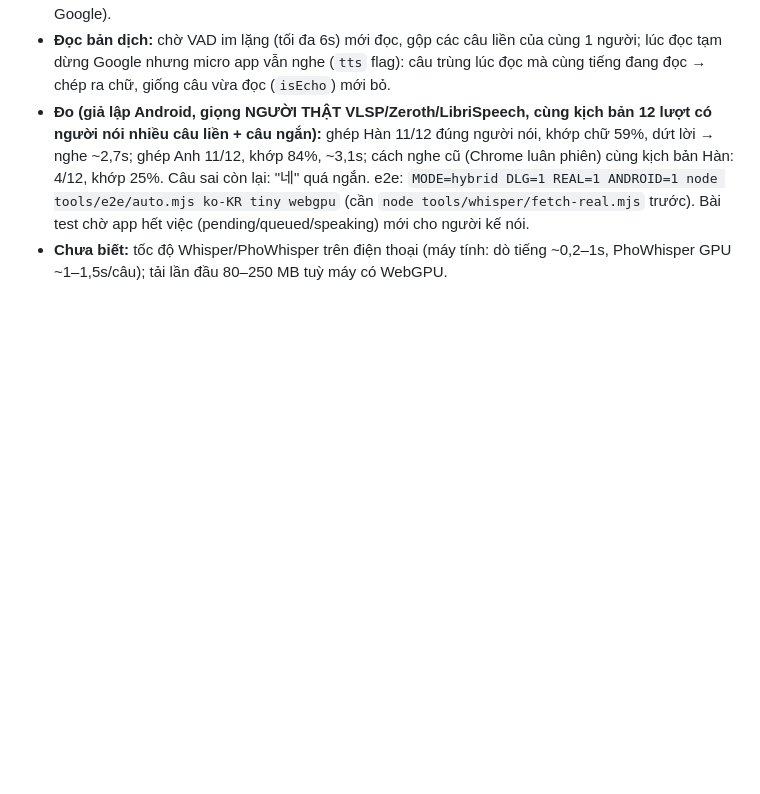
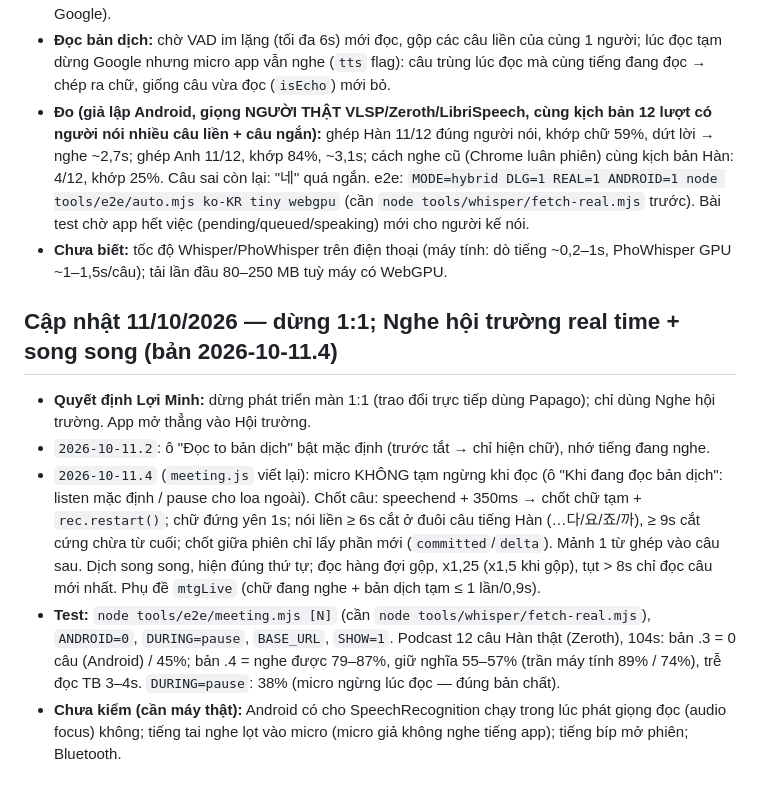
Before and after one commit to LOIMINH2602/audit-translator, a Markdown page: BAN-GIAO-AI.md, the part around the change. Rendered like a GitHub page; blank space fills up the shorter version.

Commit message:
Ghi bàn giao 11/10: dừng 1:1, Hội trường real time + song song
Co-Authored-By: Claude Opus 5.5 <noreply@anthropic.com>

```diff
--- a/BAN-GIAO-AI.md
+++ b/BAN-GIAO-AI.md
@@ -179,3 +179,10 @@ tra response thật). Claude Code cần tự verify toàn bộ luồng dịch +
 - **Đọc bản dịch:** chờ VAD im lặng (tối đa 6s) mới đọc, gộp các câu liền của cùng 1 người; lúc đọc tạm dừng Google nhưng micro app vẫn nghe (`tts` flag): câu trùng lúc đọc mà cùng tiếng đang đọc → chép ra chữ, giống câu vừa đọc (`isEcho`) mới bỏ.
 - **Đo (giả lập Android, giọng NGƯỜI THẬT VLSP/Zeroth/LibriSpeech, cùng kịch bản 12 lượt có người nói nhiều câu liền + câu ngắn):** ghép Hàn 11/12 đúng người nói, khớp chữ 59%, dứt lời → nghe ~2,7s; ghép Anh 11/12, khớp 84%, ~3,1s; cách nghe cũ (Chrome luân phiên) cùng kịch bản Hàn: 4/12, khớp 25%. Câu sai còn lại: "네" quá ngắn. e2e: `MODE=hybrid DLG=1 REAL=1 ANDROID=1 node tools/e2e/auto.mjs ko-KR tiny webgpu` (cần `node tools/whisper/fetch-real.mjs` trước). Bài test chờ app hết việc (pending/queued/speaking) mới cho người kế nói.
 - **Chưa biết:** tốc độ Whisper/PhoWhisper trên điện thoại (máy tính: dò tiếng ~0,2–1s, PhoWhisper GPU ~1–1,5s/câu); tải lần đầu 80–250 MB tuỳ máy có WebGPU.
+
+## Cập nhật 11/10/2026 — dừng 1:1; Nghe hội trường real time + song song (bản 2026-10-11.4)
+- **Quyết định Lợi Minh:** dừng phát triển màn 1:1 (trao đổi trực tiếp dùng Papago); chỉ dùng Nghe hội trường. App mở thẳng vào Hội trường.
+- `2026-10-11.2`: ô "Đọc to bản dịch" bật mặc định (trước tắt → chỉ hiện chữ), nhớ tiếng đang nghe.
+- `2026-10-11.4` (`meeting.js` viết lại): micro KHÔNG tạm ngừng khi đọc (ô "Khi đang đọc bản dịch": listen mặc định / pause cho loa ngoài). Chốt câu: speechend + 350ms → chốt chữ tạm + `rec.restart()`; chữ đứng yên 1s; nói liền ≥ 6s cắt ở đuôi câu tiếng Hàn (…다/요/죠/까), ≥ 9s cắt cứng chừa từ cuối; chốt giữa phiên chỉ lấy phần mới (`committed`/`delta`). Mảnh 1 từ ghép vào câu sau. Dịch song song, hiện đúng thứ tự; đọc hàng đợi gộp, x1,25 (x1,5 khi gộp), tụt > 8s chỉ đọc câu mới nhất. Phụ đề `mtgLive` (chữ đang nghe + bản dịch tạm ≤ 1 lần/0,9s).
+- **Test:** `node tools/e2e/meeting.mjs [N]` (cần `node tools/whisper/fetch-real.mjs`), `ANDROID=0`, `DURING=pause`, `BASE_URL`, `SHOW=1`. Podcast 12 câu Hàn thật (Zeroth), 104s: bản .3 = 0 câu (Android) / 45%; bản .4 = nghe được 79–87%, giữ nghĩa 55–57% (trần máy tính 89% / 74%), trễ đọc TB 3–4s. `DURING=pause`: 38% (micro ngừng lúc đọc — đúng bản chất).
+- **Chưa kiểm (cần máy thật):** Android có cho SpeechRecognition chạy trong lúc phát giọng đọc (audio focus) không; tiếng tai nghe lọt vào micro (micro giả không nghe tiếng app); tiếng bíp mở phiên; Bluetooth.
```
